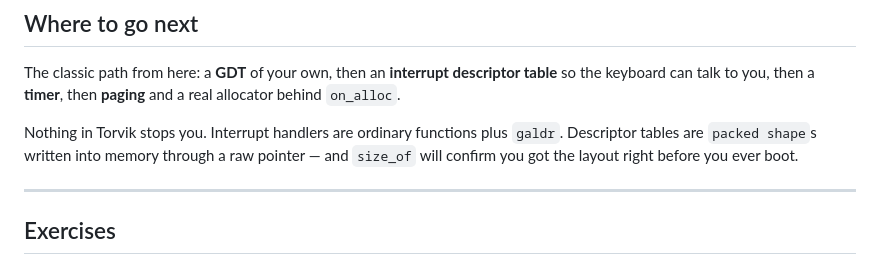
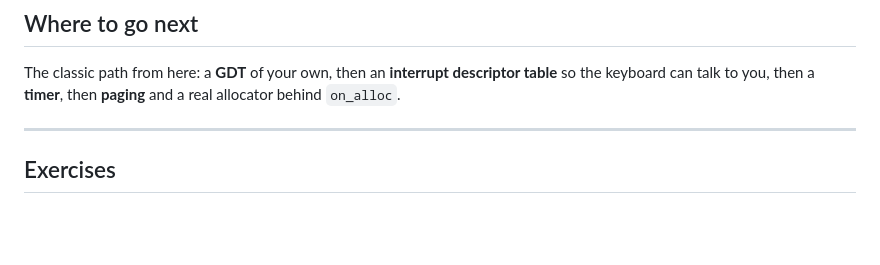
Before and after one commit to torvik-lang/torvik-lang.github.io, a Markdown page: content/guide-systems.md, the part around the change. Rendered like a GitHub page; blank space fills up the shorter version.

```diff
--- a/content/guide-systems.md
+++ b/content/guide-systems.md
@@ -553,9 +553,6 @@ The classic path from here: a **GDT** of your own, then an **interrupt descripto
 the keyboard can talk to you, then a **timer**, then **paging** and a real allocator behind
 `on_alloc`.
 
-Nothing in Torvik stops you. Interrupt handlers are ordinary functions plus `galdr`.
-Descriptor tables are `packed shape`s written into memory through a raw pointer — and
-`size_of` will confirm you got the layout right before you ever boot.
 
 ---
 
```
